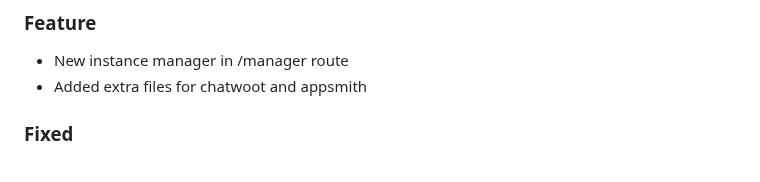
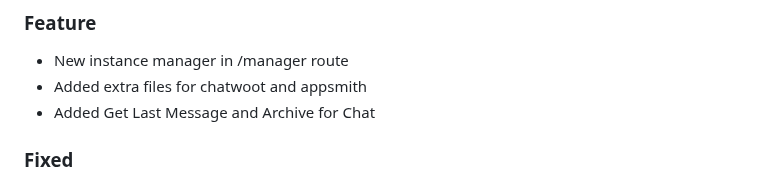
Before and after one commit to EvolutionAPI/evolution-api, a Markdown page: CHANGELOG.md, the part around the change. Drawn GitHub-style.

Commit message:
feat: Added Get Last Message and Archive for Chat

```diff
--- a/CHANGELOG.md
+++ b/CHANGELOG.md
@@ -4,6 +4,7 @@
 
 * New instance manager in /manager route
 * Added extra files for chatwoot and appsmith
+* Added Get Last Message and Archive for Chat
 
 ### Fixed
 
```
